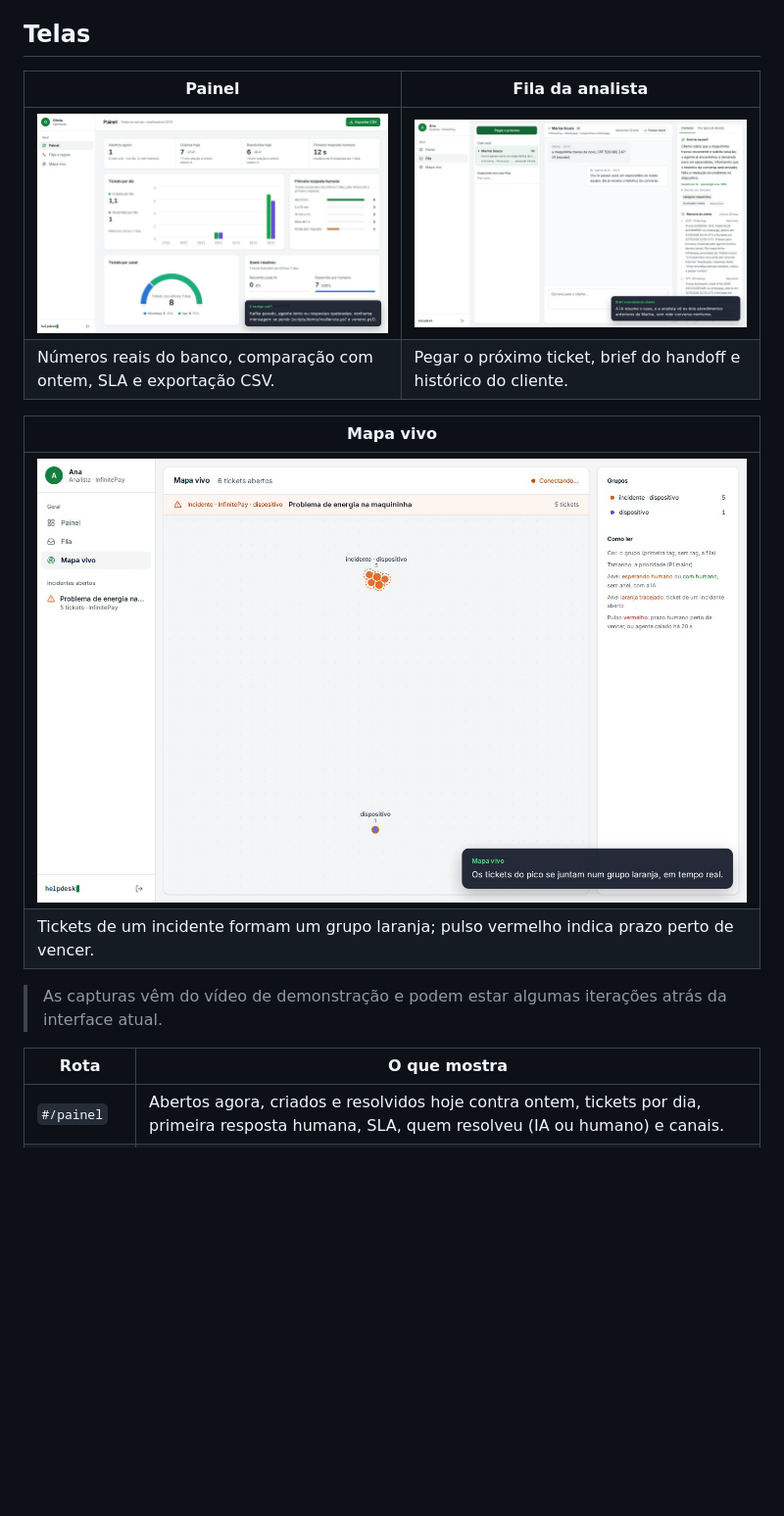
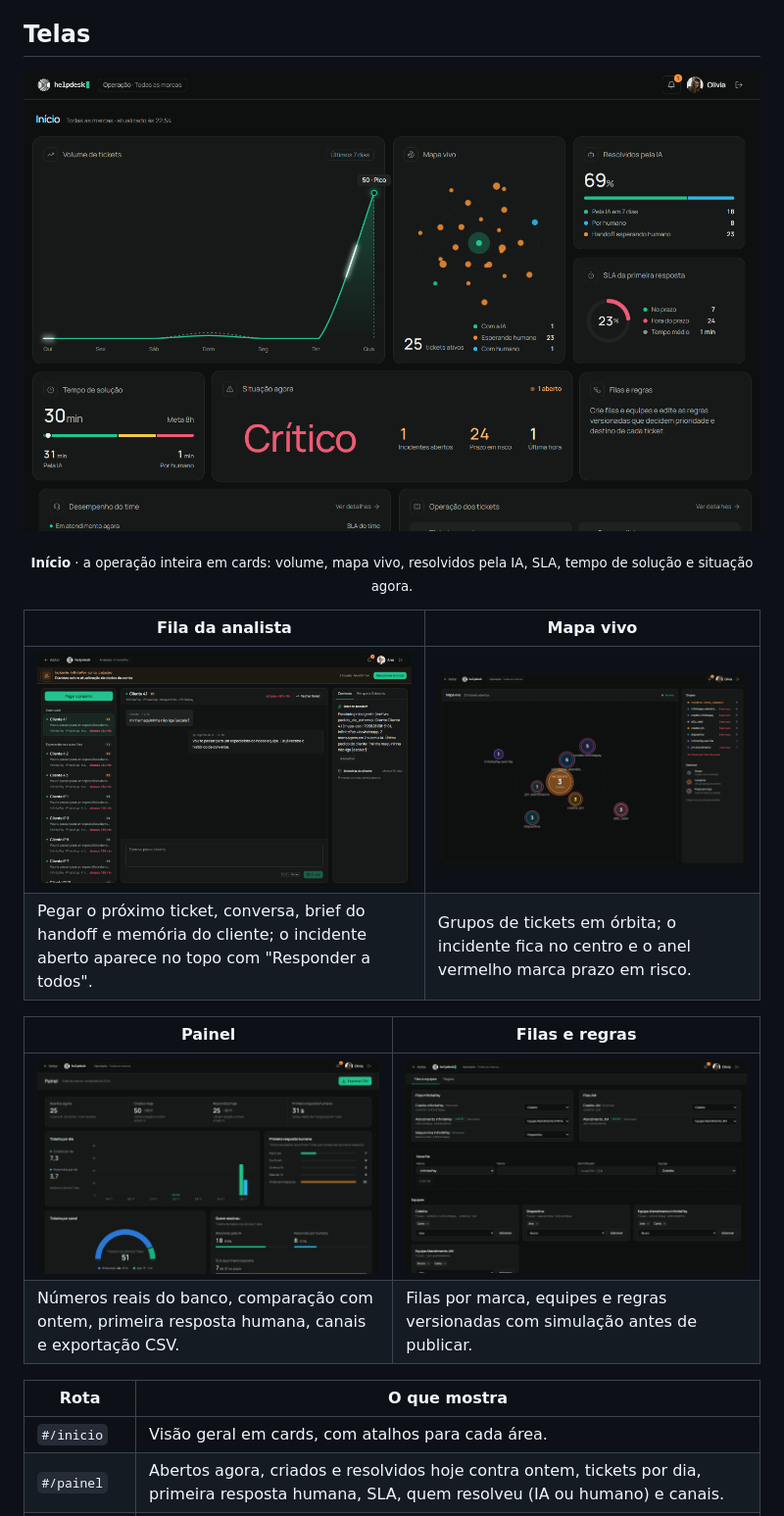
Before and after one commit to Lucas-Andrade-Silva/caseCloudWalk, a Markdown page: README.md, the part around the change. Shown at 98% size. Drawn GitHub-style; pictures changed too: docs/assets/fila-analista.png (deleted), docs/assets/fila.png (added), docs/assets/inicio.png (added); blank space fills up the shorter version.

Commit message:
docs: replace README screenshots with the current interface
The previous images came from an old demo video. New 1440x900 captures of Início, Fila, Mapa vivo, Painel and Filas e regras, plus the #/inicio route in the screens table.

```diff
--- a/README.md
+++ b/README.md
@@ -43,21 +43,22 @@ humanos com resumo e contexto. Ela também lembra o cliente entre contatos e aud
 
 ## Telas
 
-| Painel | Fila da analista |
+![Início: visão da operação em cards, com volume de tickets, mapa vivo, resolvidos pela IA, SLA e situação agora](docs/assets/inicio.png)
+<p align="center"><sub><b>Início</b> · a operação inteira em cards: volume, mapa vivo, resolvidos pela IA, SLA, tempo de solução e situação agora.</sub></p>
+
+| Fila da analista | Mapa vivo |
 |---|---|
-| ![Painel com tickets por dia, primeira resposta humana e canais](docs/assets/painel.png) | ![Fila da analista com brief da IA e memória do cliente](docs/assets/fila-analista.png) |
-| Números reais do banco, comparação com ontem, SLA e exportação CSV. | Pegar o próximo ticket, brief do handoff e histórico do cliente. |
+| ![Fila da analista com incidente aberto, conversa e brief do handoff](docs/assets/fila.png) | ![Mapa vivo com grupos de tickets em órbita e o incidente no centro](docs/assets/mapa-vivo.png) |
+| Pegar o próximo ticket, conversa, brief do handoff e memória do cliente; o incidente aberto aparece no topo com "Responder a todos". | Grupos de tickets em órbita; o incidente fica no centro e o anel vermelho marca prazo em risco. |
 
-| Mapa vivo |
-|---|
-| ![Mapa vivo com um incidente agrupado em laranja](docs/assets/mapa-vivo.png) |
-| Tickets de um incidente formam um grupo laranja; pulso vermelho indica prazo perto de vencer. |
-
-> As capturas vêm do vídeo de demonstração e podem estar algumas iterações atrás da
-> interface atual.
+| Painel | Filas e regras |
+|---|---|
+| ![Painel com abertos, criados e resolvidos hoje, tickets por dia e canais](docs/assets/painel.png) | ![Operação de filas e equipes por marca](docs/assets/operacao.png) |
+| Números reais do banco, comparação com ontem, primeira resposta humana, canais e exportação CSV. | Filas por marca, equipes e regras versionadas com simulação antes de publicar. |
 
 | Rota | O que mostra |
 |---|---|
+| `#/inicio` | Visão geral em cards, com atalhos para cada área. |
 | `#/painel` | Abertos agora, criados e resolvidos hoje contra ontem, tickets por dia, primeira resposta humana, SLA, quem resolveu (IA ou humano) e canais. |
 | `#/fila` | A analista pega o ticket mais urgente, conversa e fecha com resolução. Abas **Contexto** e **Por que a IA decidiu**. |
 | `#/mapa` | Tickets abertos agrupados, entrando e saindo em tempo real. |
```
